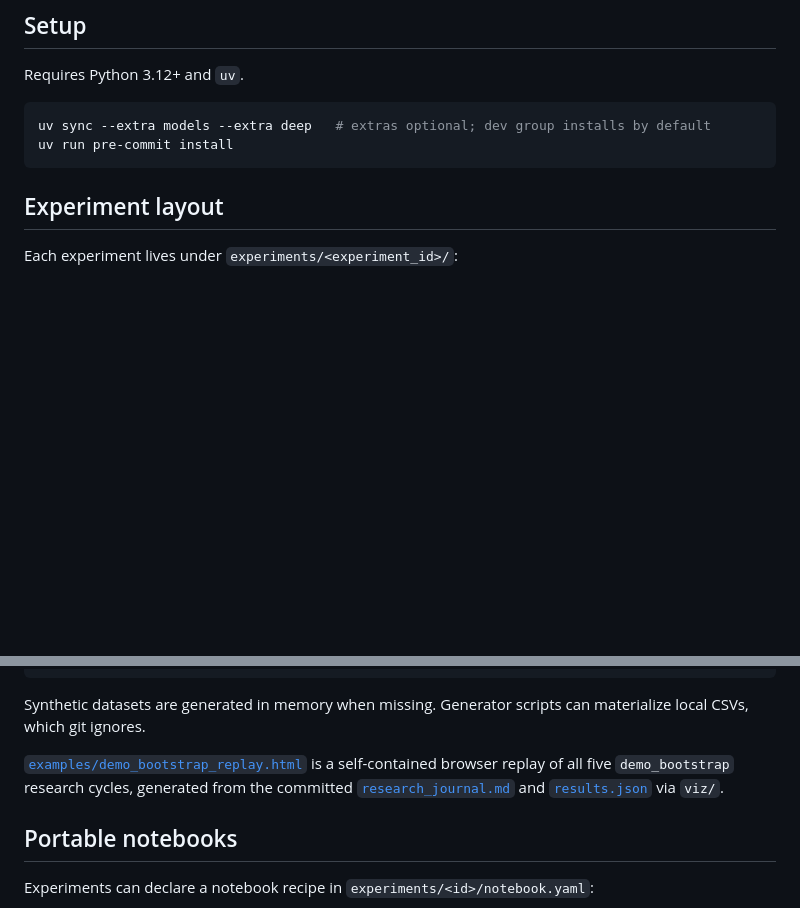
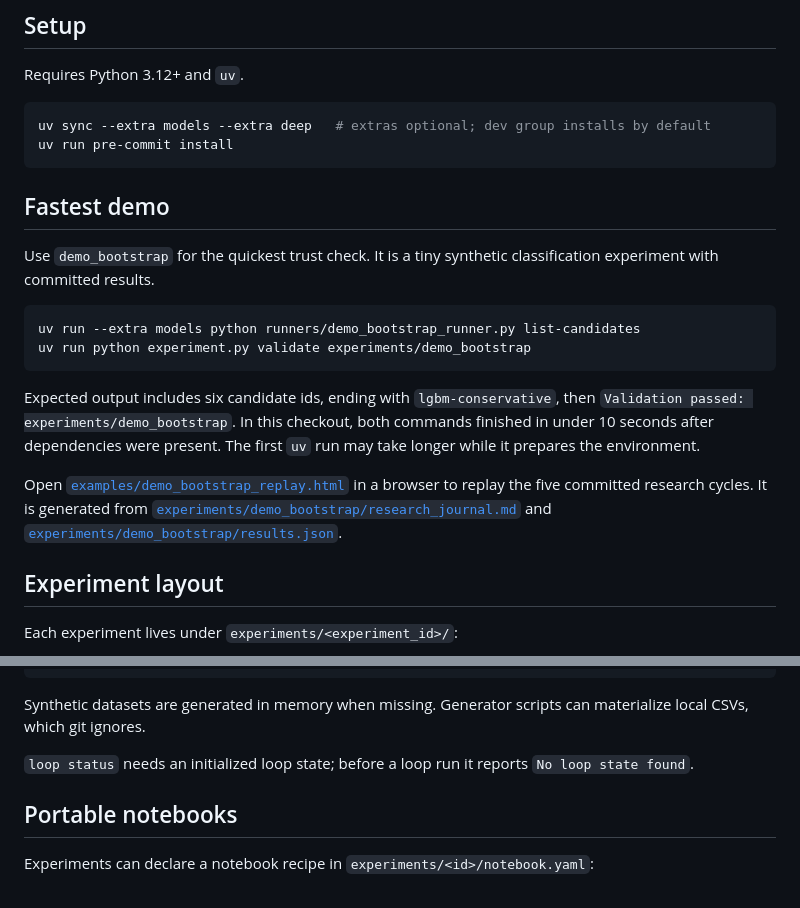
Before and after one commit to adamthuvesen/agentic-ml-loop, a Markdown page: README.md, 2 parts joined by grey strips. GitHub-like rendering; blank space fills up the shorter version.

Commit message:
docs: highlight fastest demo (#11)

````diff
--- a/README.md
+++ b/README.md
@@ -22,6 +22,26 @@ Requires Python 3.12+ and `uv`.
 uv sync --extra models --extra deep   # extras optional; dev group installs by default
 uv run pre-commit install
 ```
+
+## Fastest demo
+
+Use `demo_bootstrap` for the quickest trust check. It is a tiny synthetic
+classification experiment with committed results.
+
+```bash
+uv run --extra models python runners/demo_bootstrap_runner.py list-candidates
+uv run python experiment.py validate experiments/demo_bootstrap
+```
+
+Expected output includes six candidate ids, ending with `lgbm-conservative`,
+then `Validation passed: experiments/demo_bootstrap`. In this checkout, both
+commands finished in under 10 seconds after dependencies were present. The first
+`uv` run may take longer while it prepares the environment.
+
+Open [`examples/demo_bootstrap_replay.html`](examples/demo_bootstrap_replay.html)
+in a browser to replay the five committed research cycles. It is generated from
+[`experiments/demo_bootstrap/research_journal.md`](experiments/demo_bootstrap/research_journal.md)
+and [`experiments/demo_bootstrap/results.json`](experiments/demo_bootstrap/results.json).
 
 ## Experiment layout
 
@@ -121,11 +141,8 @@ uv run python -m loop status experiments/demo_bootstrap
 Synthetic datasets are generated in memory when missing. Generator scripts can
 materialize local CSVs, which git ignores.
 
-[`examples/demo_bootstrap_replay.html`](examples/demo_bootstrap_replay.html) is
-a self-contained browser replay of all five `demo_bootstrap` research cycles,
-generated from the committed
-[`research_journal.md`](experiments/demo_bootstrap/research_journal.md) and
-[`results.json`](experiments/demo_bootstrap/results.json) via `viz/`.
+`loop status` needs an initialized loop state; before a loop run it reports
+`No loop state found`.
 
 ## Portable notebooks
 
````
